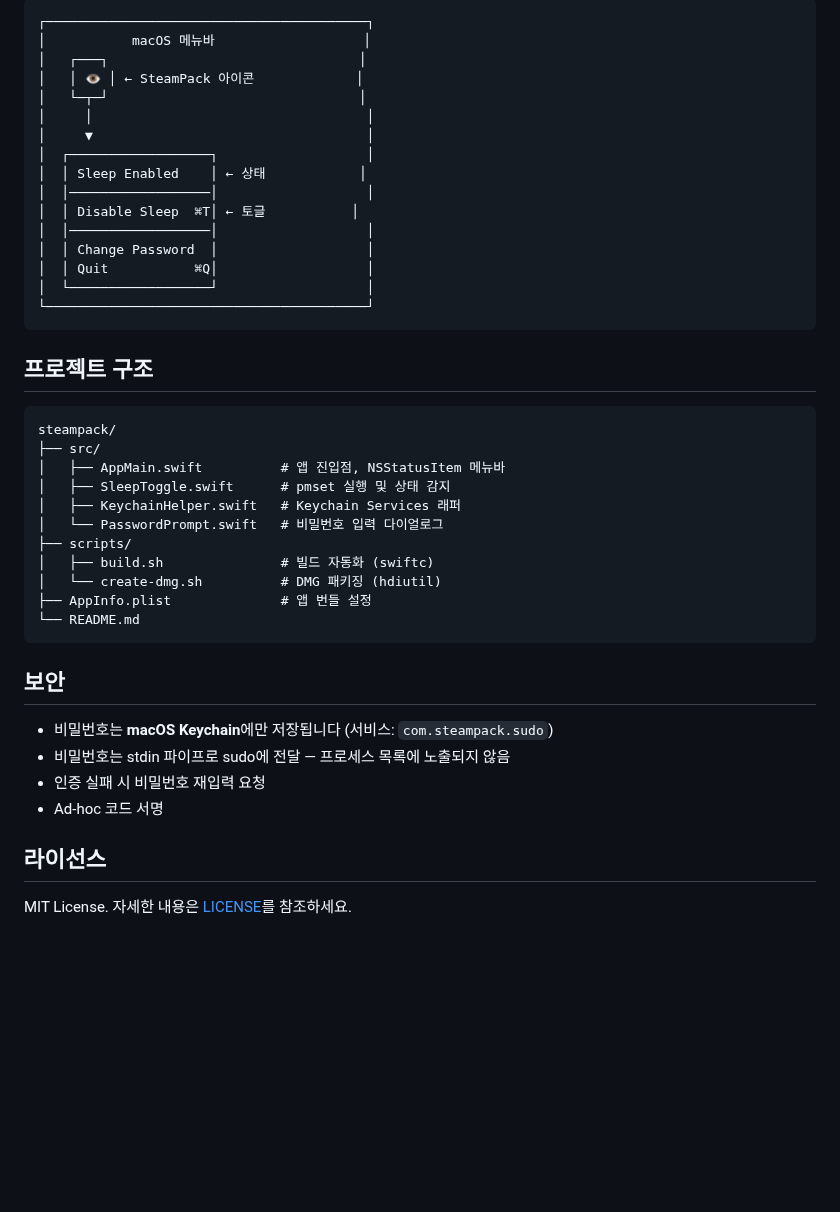
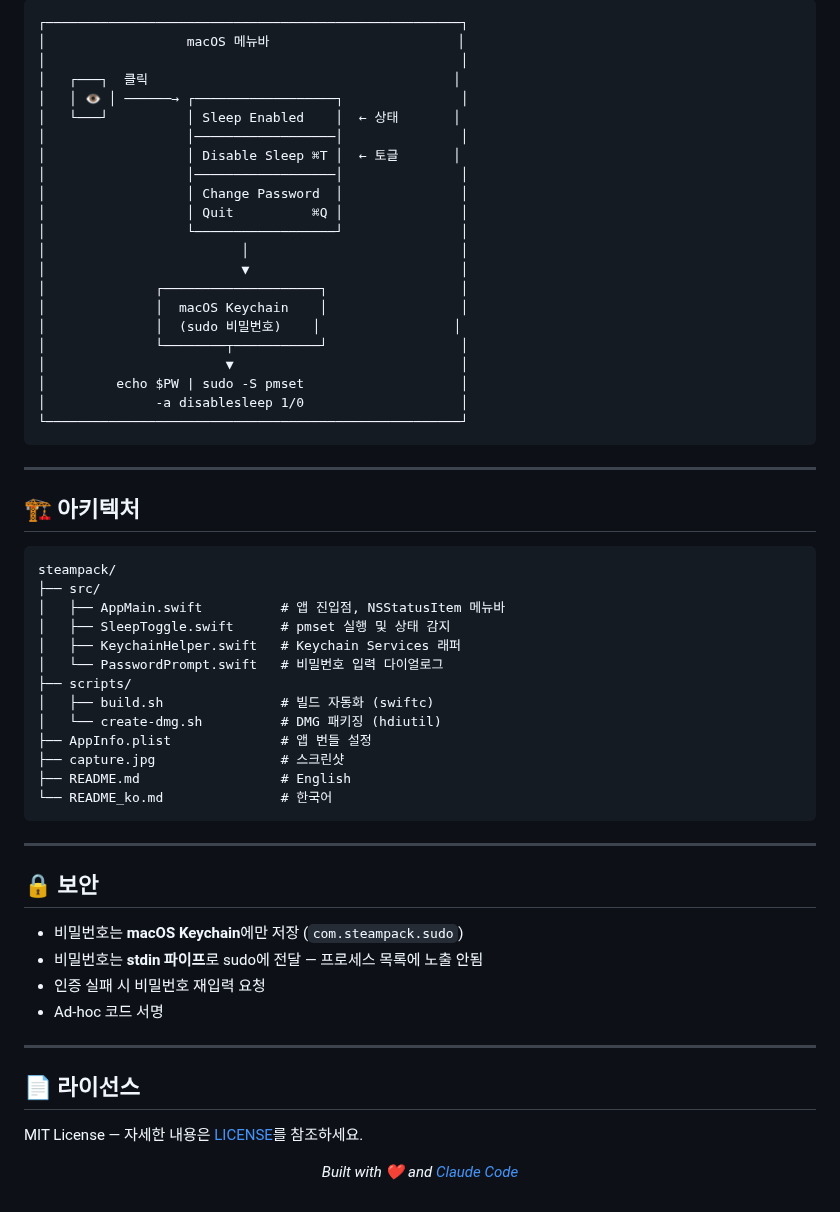
Before and after one commit to tykimos/steampack, a Markdown page: README_ko.md, the part around one of its changes. GitHub-like rendering; blank space fills up the shorter version.

````diff
--- a/README_ko.md
+++ b/README_ko.md
@@ -82,24 +83,32 @@ SteamPack은 macOS Keychain에 저장된 비밀번호를 사용하여 `sudo pmse
 
 ```
-┌─────────────────────────────────────────┐
-│           macOS 메뉴바                   │
-│   ┌───┐                                │
-│   │ 👁 │ ← SteamPack 아이콘             │
-│   └─┬─┘                                │
-│     │                                   │
-│     ▼                                   │
-│  ┌──────────────────┐                   │
-│  │ Sleep Enabled    │ ← 상태            │
-│  │──────────────────│                   │
-│  │ Disable Sleep  ⌘T│ ← 토글           │
-│  │──────────────────│                   │
-│  │ Change Password  │                   │
-│  │ Quit           ⌘Q│                   │
-│  └──────────────────┘                   │
-└─────────────────────────────────────────┘
+┌─────────────────────────────────────────────────────┐
+│                  macOS 메뉴바                        │
+│                                                     │
+│   ┌───┐  클릭                                       │
+│   │ 👁 │ ──────→ ┌──────────────────┐               │
+│   └───┘          │ Sleep Enabled    │  ← 상태       │
+│                  │──────────────────│               │
+│                  │ Disable Sleep ⌘T │  ← 토글       │
+│                  │──────────────────│               │
+│                  │ Change Password  │               │
+│                  │ Quit          ⌘Q │               │
+│                  └──────────────────┘               │
+│                         │                           │
+│                         ▼                           │
+│              ┌────────────────────┐                 │
+│              │  macOS Keychain    │                 │
+│              │  (sudo 비밀번호)    │                 │
+│              └────────┬───────────┘                 │
+│                       ▼                             │
+│         echo $PW | sudo -S pmset                    │
+│              -a disablesleep 1/0                    │
+└─────────────────────────────────────────────────────┘
 ```
 
-## 프로젝트 구조
+---
+
+## 🏗 아키텍처
 
 ```
 steampack/
@@ -112,16 +121,28 @@ steampack/
 │   ├── build.sh               # 빌드 자동화 (swiftc)
 │   └── create-dmg.sh          # DMG 패키징 (hdiutil)
 ├── AppInfo.plist              # 앱 번들 설정
-└── README.md
+├── capture.jpg                # 스크린샷
+├── README.md                  # English
+└── README_ko.md               # 한국어
 ```
 
-## 보안
+---
 
-- 비밀번호는 **macOS Keychain**에만 저장됩니다 (서비스: `com.steampack.sudo`)
-- 비밀번호는 stdin 파이프로 sudo에 전달 — 프로세스 목록에 노출되지 않음
+## 🔒 보안
+
+- 비밀번호는 **macOS Keychain**에만 저장 (`com.steampack.sudo`)
+- 비밀번호는 **stdin 파이프**로 sudo에 전달 — 프로세스 목록에 노출 안됨
 - 인증 실패 시 비밀번호 재입력 요청
 - Ad-hoc 코드 서명
 
-## 라이선스
+---
 
-MIT License. 자세한 내용은 [LICENSE](LICENSE)를 참조하세요.
+## 📄 라이선스
+
+MIT License — 자세한 내용은 [LICENSE](LICENSE)를 참조하세요.
+
+<div align="center">
+
+*Built with ❤️ and [Claude Code](https://claude.ai/code)*
+
+</div>
````
Also changed, not shown: other parts of README_ko.md (+50 -49 lines), README.md (+96 -75 lines), capture.jpg (added).
